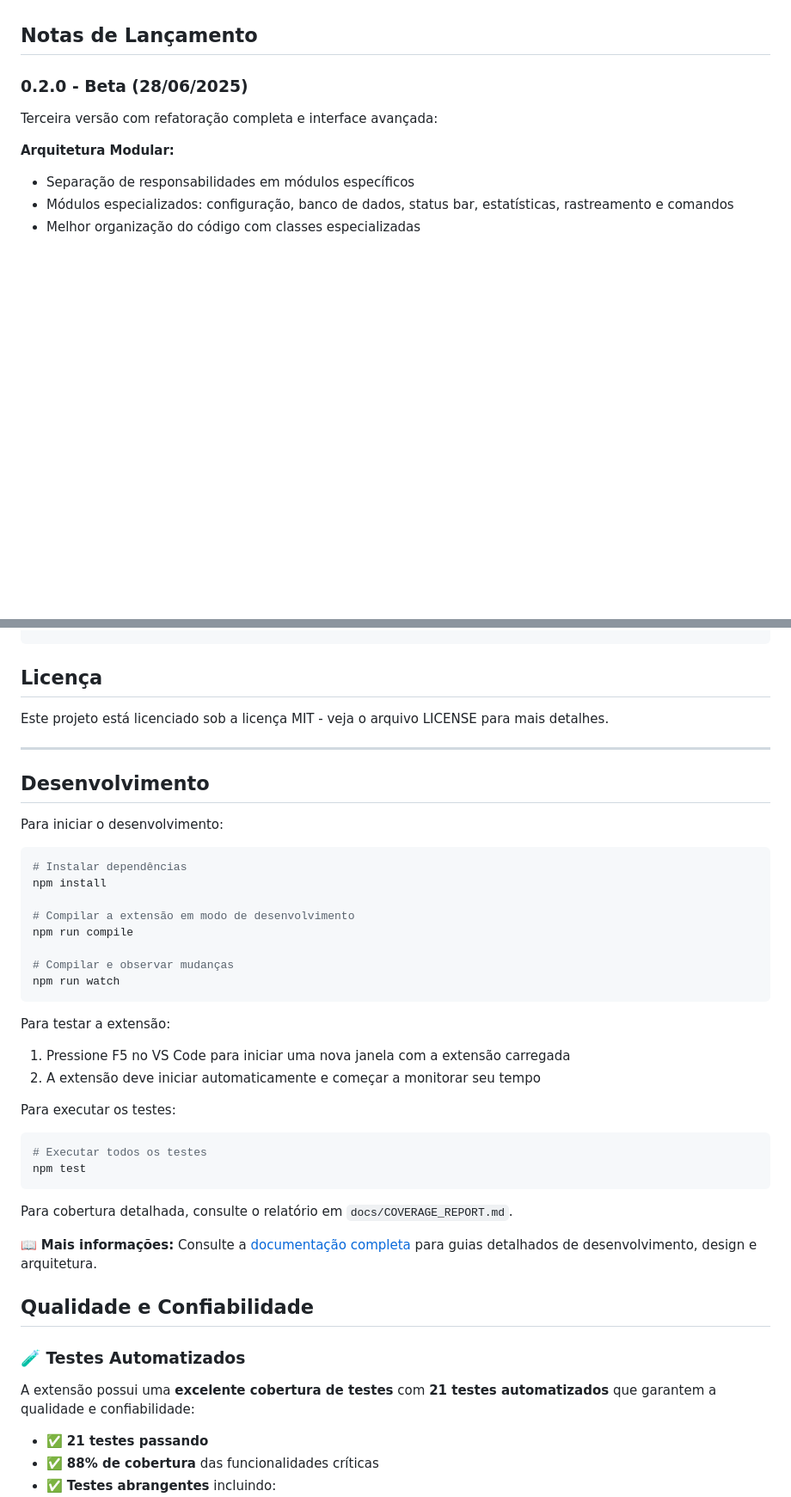
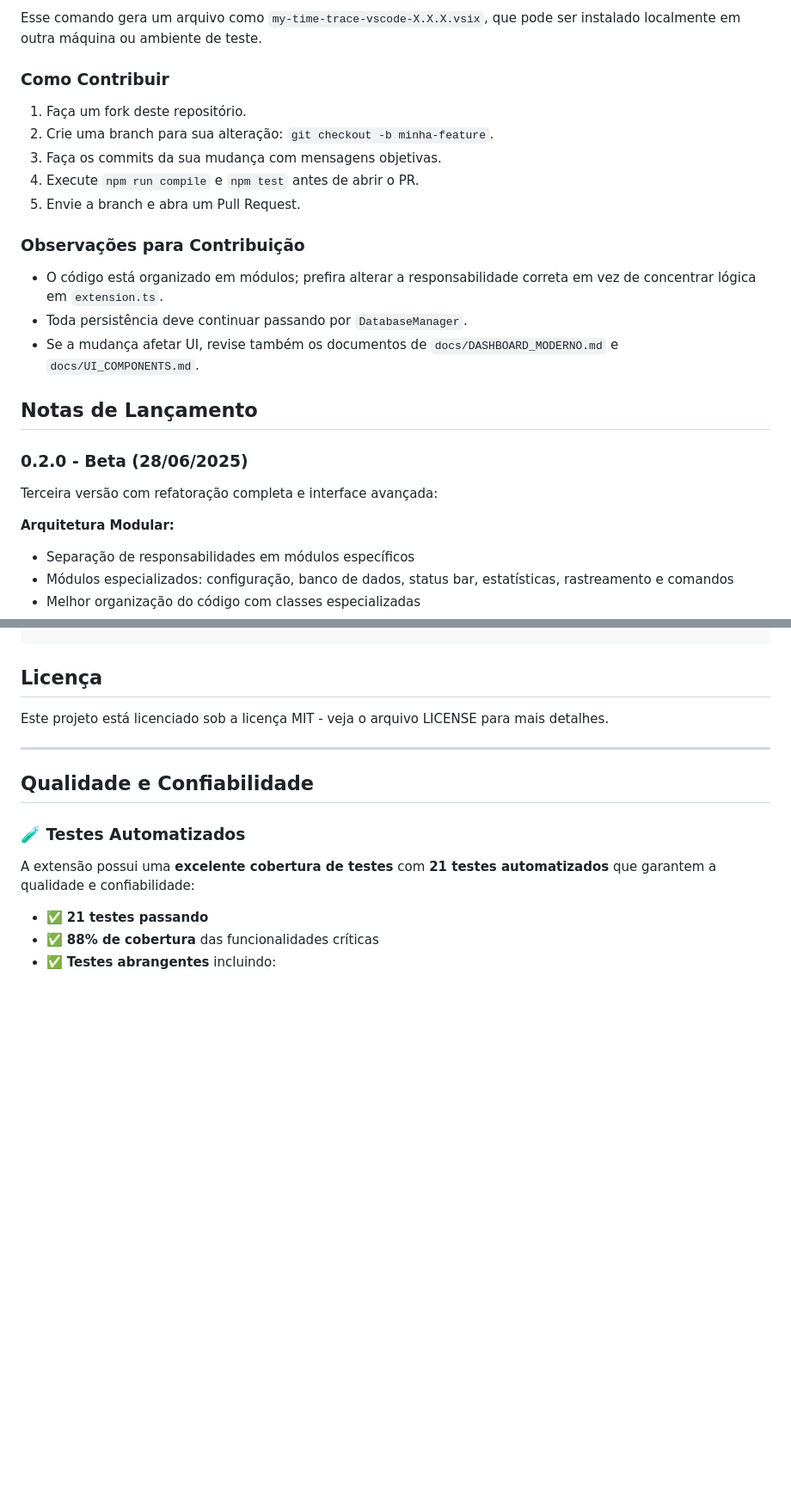
Before and after one commit to beliciobcardoso/MyTimeTraceVSCode, a Markdown page: README.md, 2 parts joined by grey strips. Shown at 86% size. Rendered like a GitHub page; blank space fills up the shorter version.

````diff
--- a/README.md
+++ b/README.md
@@ -254,3 +291,18 @@ As seguintes configurações já estão disponíveis:
+Esse comando gera um arquivo como `my-time-trace-vscode-X.X.X.vsix`, que pode ser instalado localmente em outra máquina ou ambiente de teste.
+
+### Como Contribuir
+
+1. Faça um fork deste repositório.
+2. Crie uma branch para sua alteração: `git checkout -b minha-feature`.
+3. Faça os commits da sua mudança com mensagens objetivas.
+4. Execute `npm run compile` e `npm test` antes de abrir o PR.
+5. Envie a branch e abra um Pull Request.
+
+### Observações para Contribuição
+
+- O código está organizado em módulos; prefira alterar a responsabilidade correta em vez de concentrar lógica em `extension.ts`.
+- Toda persistência deve continuar passando por `DatabaseManager`.
+- Se a mudança afetar UI, revise também os documentos de `docs/DASHBOARD_MODERNO.md` e `docs/UI_COMPONENTS.md`.
 
 ## Notas de Lançamento
 
@@ -346,37 +388,6 @@ Este projeto está licenciado sob a licença MIT - veja o arquivo LICENSE para m
 
 ---
 
-## Desenvolvimento
-
-Para iniciar o desenvolvimento:
-
-```bash
-# Instalar dependências
-npm install
-
-# Compilar a extensão em modo de desenvolvimento
-npm run compile
-
-# Compilar e observar mudanças
-npm run watch
-```
-
-Para testar a extensão:
-
-1. Pressione F5 no VS Code para iniciar uma nova janela com a extensão carregada
-2. A extensão deve iniciar automaticamente e começar a monitorar seu tempo
-
-Para executar os testes:
-
-```bash
-# Executar todos os testes
-npm test
-```
-
-Para cobertura detalhada, consulte o relatório em `docs/COVERAGE_REPORT.md`.
-
-📖 **Mais informações:** Consulte a [documentação completa](./docs/) para guias detalhados de desenvolvimento, design e arquitetura.
-
 ## Qualidade e Confiabilidade
 
 ### 🧪 Testes Automatizados
````
Also changed, not shown: other parts of README.md (+59 -32 lines).
